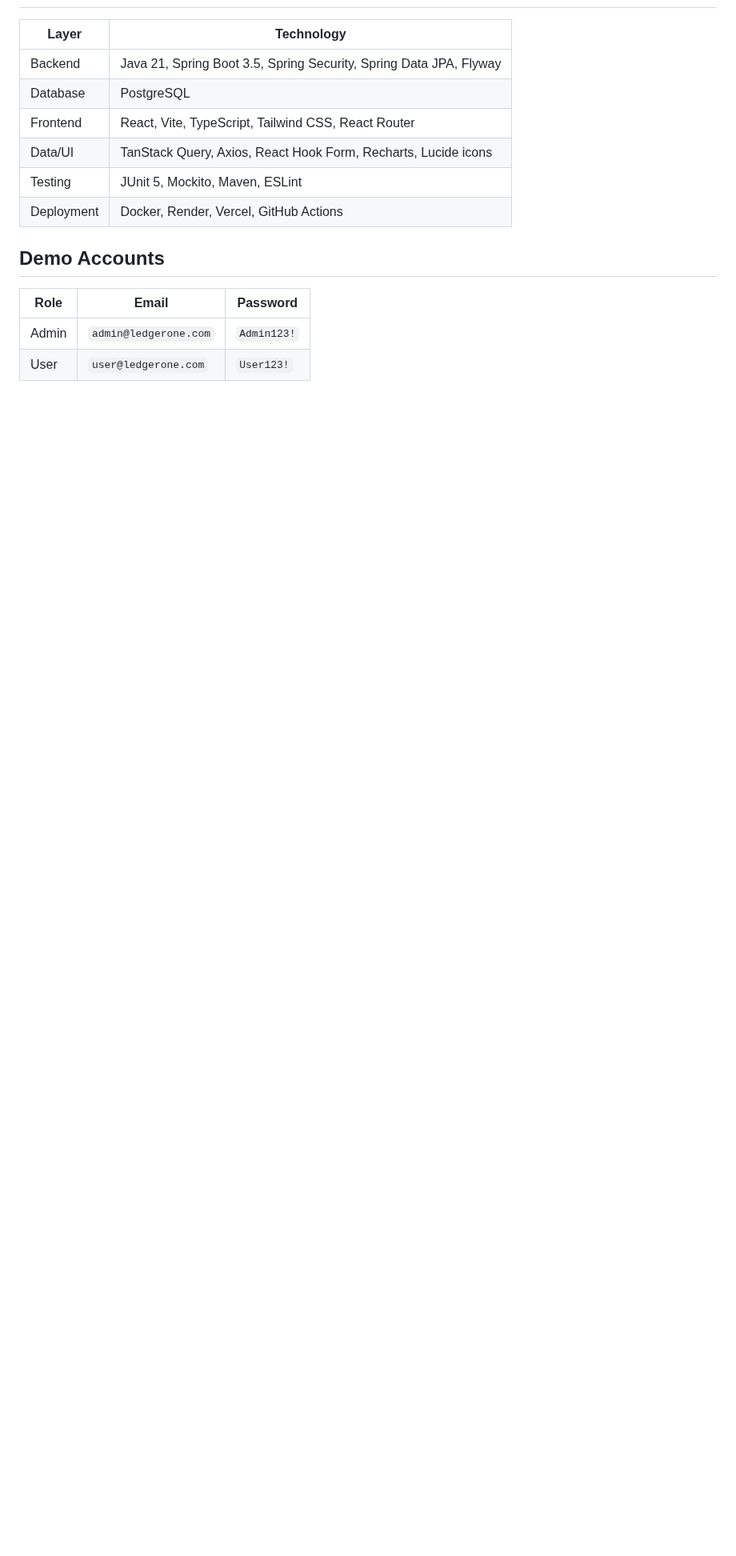
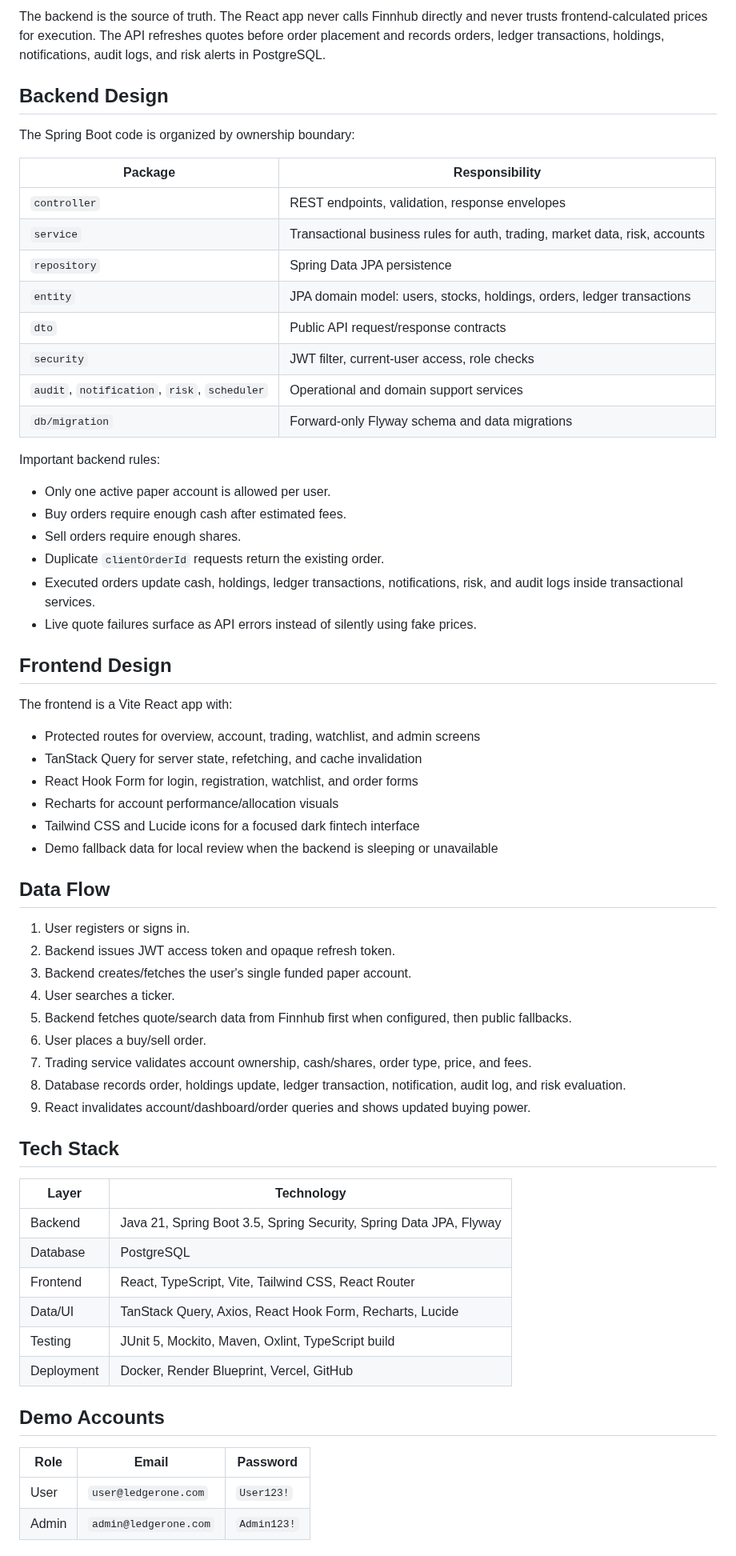
Before and after one commit to Aashish-cs/LedgerOne, a Markdown page: README.md, the part around one of its changes. Shown at 80% size. Rendered like a GitHub page; blank space fills up the shorter version.

```diff
--- a/README.md
+++ b/README.md
@@ -28,17 +46,67 @@ The project is free to run. It does not require paid brokerage or crypto APIs. T
+The backend is the source of truth. The React app never calls Finnhub directly and never trusts frontend-calculated prices for execution. The API refreshes quotes before order placement and records orders, ledger transactions, holdings, notifications, audit logs, and risk alerts in PostgreSQL.
+
+## Backend Design
+
+The Spring Boot code is organized by ownership boundary:
+
+| Package | Responsibility |
+| --- | --- |
+| `controller` | REST endpoints, validation, response envelopes |
+| `service` | Transactional business rules for auth, trading, market data, risk, accounts |
+| `repository` | Spring Data JPA persistence |
+| `entity` | JPA domain model: users, stocks, holdings, orders, ledger transactions |
+| `dto` | Public API request/response contracts |
+| `security` | JWT filter, current-user access, role checks |
+| `audit`, `notification`, `risk`, `scheduler` | Operational and domain support services |
+| `db/migration` | Forward-only Flyway schema and data migrations |
+
+Important backend rules:
+
+- Only one active paper account is allowed per user.
+- Buy orders require enough cash after estimated fees.
+- Sell orders require enough shares.
+- Duplicate `clientOrderId` requests return the existing order.
+- Executed orders update cash, holdings, ledger transactions, notifications, risk, and audit logs inside transactional services.
+- Live quote failures surface as API errors instead of silently using fake prices.
+
+## Frontend Design
+
+The frontend is a Vite React app with:
+
+- Protected routes for overview, account, trading, watchlist, and admin screens
+- TanStack Query for server state, refetching, and cache invalidation
+- React Hook Form for login, registration, watchlist, and order forms
+- Recharts for account performance/allocation visuals
+- Tailwind CSS and Lucide icons for a focused dark fintech interface
+- Demo fallback data for local review when the backend is sleeping or unavailable
+
+## Data Flow
+
+1. User registers or signs in.
+2. Backend issues JWT access token and opaque refresh token.
+3. Backend creates/fetches the user's single funded paper account.
+4. User searches a ticker.
+5. Backend fetches quote/search data from Finnhub first when configured, then public fallbacks.
+6. User places a buy/sell order.
+7. Trading service validates account ownership, cash/shares, order type, price, and fees.
+8. Database records order, holdings update, ledger transaction, notification, audit log, and risk evaluation.
+9. React invalidates account/dashboard/order queries and shows updated buying power.
+
+## Tech Stack
 
 | Layer | Technology |
 | --- | --- |
 | Backend | Java 21, Spring Boot 3.5, Spring Security, Spring Data JPA, Flyway |
 | Database | PostgreSQL |
-| Frontend | React, Vite, TypeScript, Tailwind CSS, React Router |
-| Data/UI | TanStack Query, Axios, React Hook Form, Recharts, Lucide icons |
-| Testing | JUnit 5, Mockito, Maven, ESLint |
-| Deployment | Docker, Render, Vercel, GitHub Actions |
+| Frontend | React, TypeScript, Vite, Tailwind CSS, React Router |
+| Data/UI | TanStack Query, Axios, React Hook Form, Recharts, Lucide |
+| Testing | JUnit 5, Mockito, Maven, Oxlint, TypeScript build |
+| Deployment | Docker, Render Blueprint, Vercel, GitHub |
 
 ## Demo Accounts
 
 | Role | Email | Password |
 | --- | --- | --- |
+| User | `user@ledgerone.com` | `User123!` |
 | Admin | `admin@ledgerone.com` | `Admin123!` |
-| User | `user@ledgerone.com` | `User123!` |
 
```
Also changed, not shown: other parts of README.md (+87 -63 lines), CHANGELOG.md (+1 -0 lines), docs/assets/ledgerone-dashboard.png, 3 other files.
